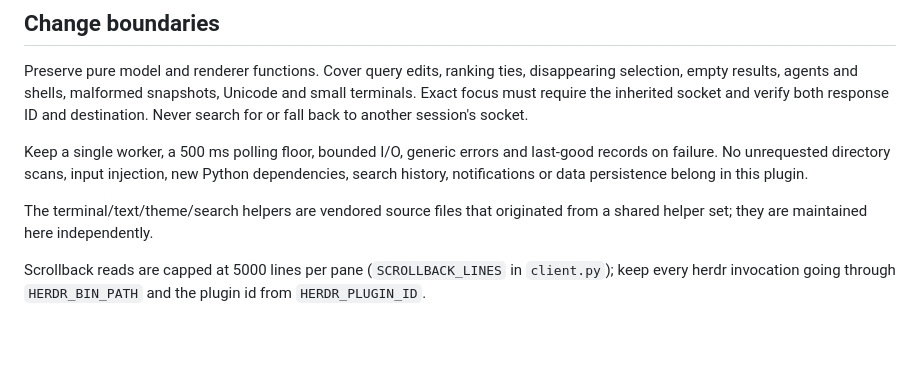
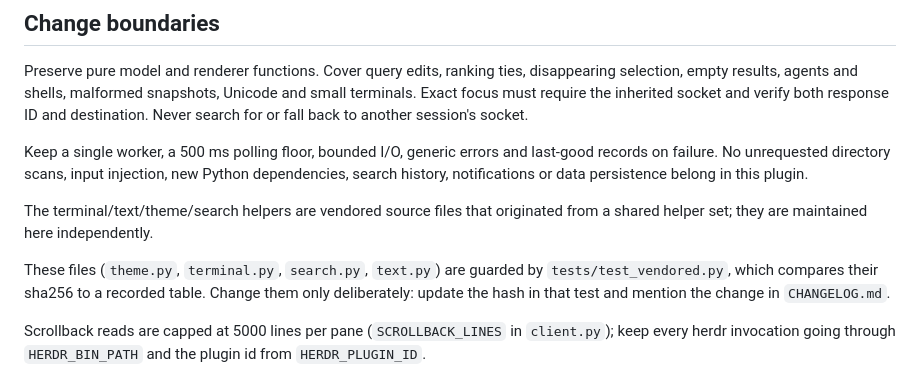
Before and after one commit to carlosiborra/herdr-find, a Markdown page: CONTRIBUTING.md, the part around the change. Drawn GitHub-style; blank space fills up the shorter version.

```diff
--- a/CONTRIBUTING.md
+++ b/CONTRIBUTING.md
@@ -20,6 +20,8 @@ Keep a single worker, a 500 ms polling floor, bounded I/O, generic errors and la
 
 The terminal/text/theme/search helpers are vendored source files that originated from a shared helper set; they are maintained here independently.
 
+These files (`theme.py`, `terminal.py`, `search.py`, `text.py`) are guarded by `tests/test_vendored.py`, which compares their sha256 to a recorded table. Change them only deliberately: update the hash in that test and mention the change in `CHANGELOG.md`.
+
 Scrollback reads are capped at 5000 lines per pane (`SCROLLBACK_LINES` in `client.py`); keep every herdr invocation going through `HERDR_BIN_PATH` and the plugin id from `HERDR_PLUGIN_ID`.
 
 ## Pull requests
```
Also changed, not shown: CHANGELOG.md (+8 -0 lines), README.md (+7 -0 lines), docs/demo.gif (added), 5 other files.
